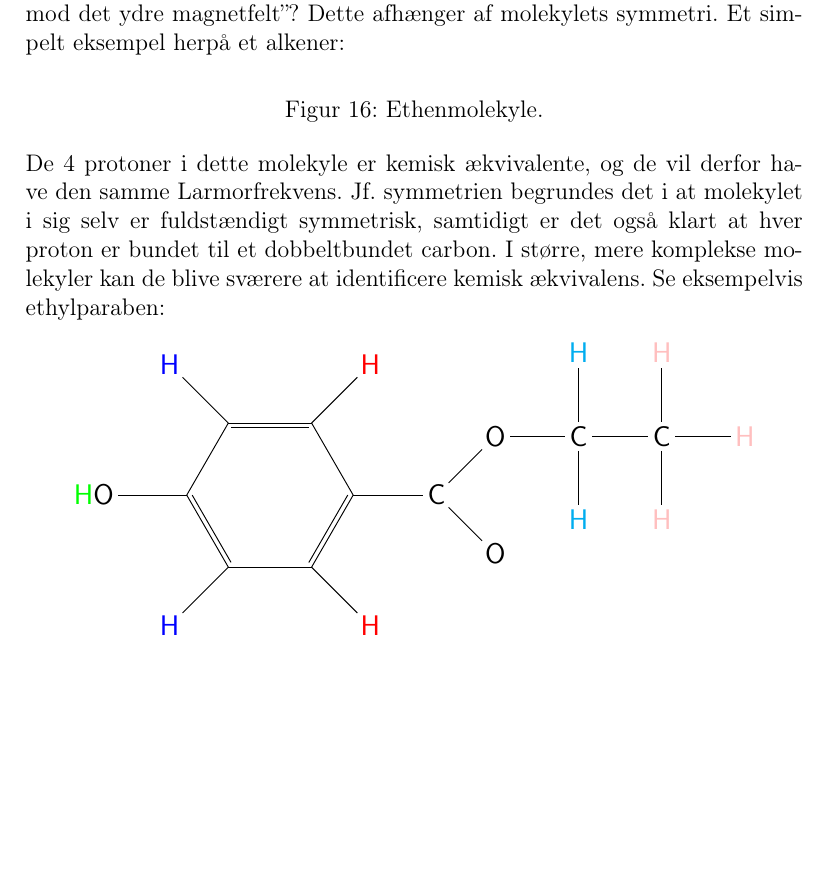
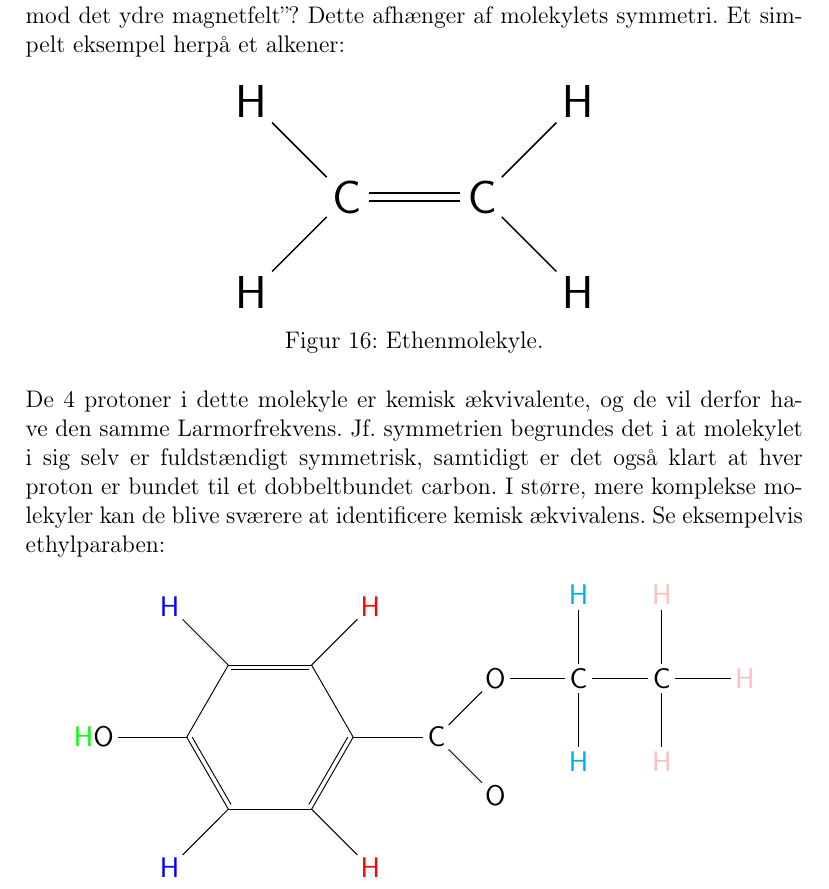
Before and after one commit to oliverbager/teknikfag, a LaTeX document (master.tex, which reads teori.tex): part of page 20 of 54 before the commit and part of page 20 of 55 after it, cut so that both start at the same text, the shorter picture padded with empty space. Compiled offline with pdfLaTeX.

Commit message:
fikset figur

```diff
--- a/teori.tex
+++ b/teori.tex
@@ -442,7 +442,7 @@
     For at identificere protoner der vil have forskellige grader af beskyttelse grundet deres lokale elektrondensitet undersøges de \textit{kemiske miljøer} der er tilstede i molekylet, dvs: ``hvilke protoner vil have den samme mængde beskyttelse mod det ydre magnetfelt''? Dette afhænger af molekylets symmetri. Et simpelt eksempel herpå et alkener:
     \begin{figure}[H]\centering
         \resizebox{0.5\textwidth}{!}{
-        \chemfig{!{ethen}}
+            \chemfig{C(-[3]H)(-[5]H)=C(-[1]H)(-[7]H)}
         }
         \caption{Ethenmolekyle.}
     \end{figure}
```
Also changed, not shown: master.pdf.
